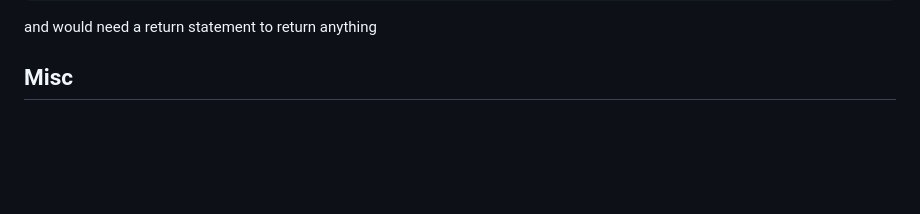
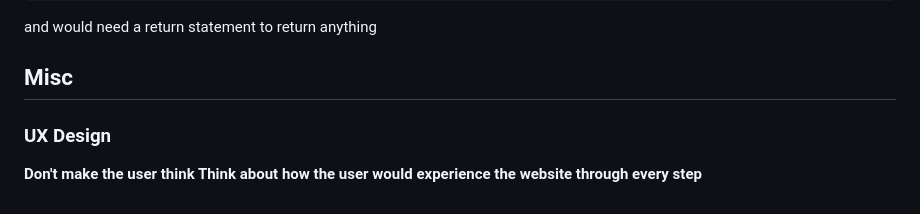
Before and after one commit to reesberrett/startup, a Markdown page: Notes.md, the part around the change printed below. GitHub-like rendering; blank space fills up the shorter version.

```diff
--- a/Notes.md
+++ b/Notes.md
@@ -280,3 +280,8 @@ and would need a return statement to return anything
 
 
 ## Misc
+
+### UX Design
+
+**Don't make the user think
+Think about how the user would experience the website through every step**
```
Also changed, not shown: other parts of Notes.md (+1 -1 lines).
